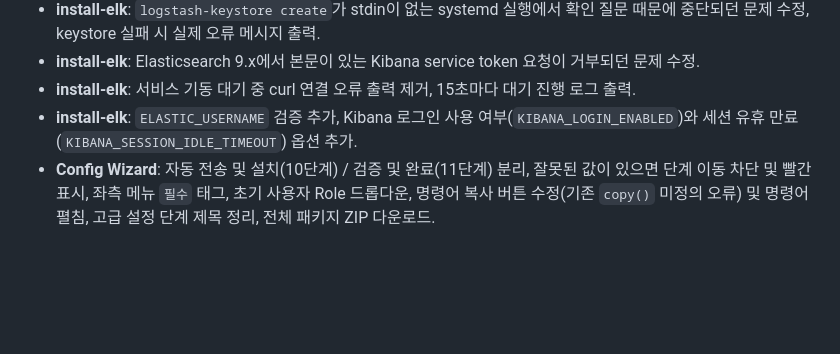
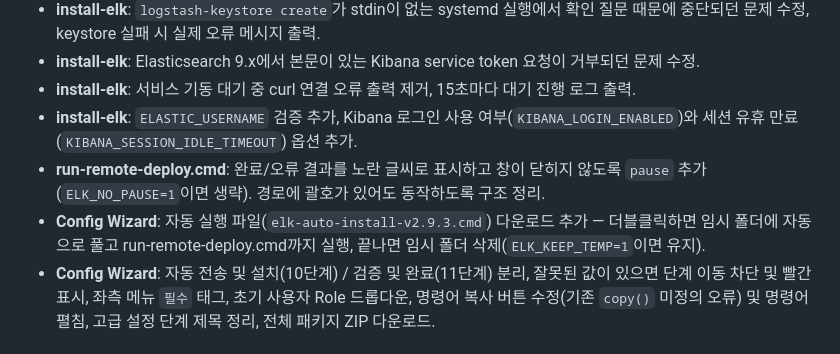
Before and after one commit to etech-symantec/elk, a Markdown page: _internal/docs/CHANGELOG.md, the part around the change. Rendered like a GitHub page; blank space fills up the shorter version.

```diff
--- a/_internal/docs/CHANGELOG.md
+++ b/_internal/docs/CHANGELOG.md
@@ -5,6 +5,8 @@
 - **install-elk**: Elasticsearch 9.x에서 본문이 있는 Kibana service token 요청이 거부되던 문제 수정.
 - **install-elk**: 서비스 기동 대기 중 curl 연결 오류 출력 제거, 15초마다 대기 진행 로그 출력.
 - **install-elk**: `ELASTIC_USERNAME` 검증 추가, Kibana 로그인 사용 여부(`KIBANA_LOGIN_ENABLED`)와 세션 유휴 만료(`KIBANA_SESSION_IDLE_TIMEOUT`) 옵션 추가.
+- **run-remote-deploy.cmd**: 완료/오류 결과를 노란 글씨로 표시하고 창이 닫히지 않도록 `pause` 추가(`ELK_NO_PAUSE=1`이면 생략). 경로에 괄호가 있어도 동작하도록 구조 정리.
+- **Config Wizard**: 자동 실행 파일(`elk-auto-install-v2.9.3.cmd`) 다운로드 추가 — 더블클릭하면 임시 폴더에 자동으로 풀고 run-remote-deploy.cmd까지 실행, 끝나면 임시 폴더 삭제(`ELK_KEEP_TEMP=1`이면 유지).
 - **Config Wizard**: 자동 전송 및 설치(10단계) / 검증 및 완료(11단계) 분리, 잘못된 값이 있으면 단계 이동 차단 및 빨간 표시, 좌측 메뉴 `필수` 태그, 초기 사용자 Role 드롭다운, 명령어 복사 버튼 수정(기존 `copy()` 미정의 오류) 및 명령어 펼침, 고급 설정 단계 제목 정리, 전체 패키지 ZIP 다운로드.
 
 # v2.9.3
```
